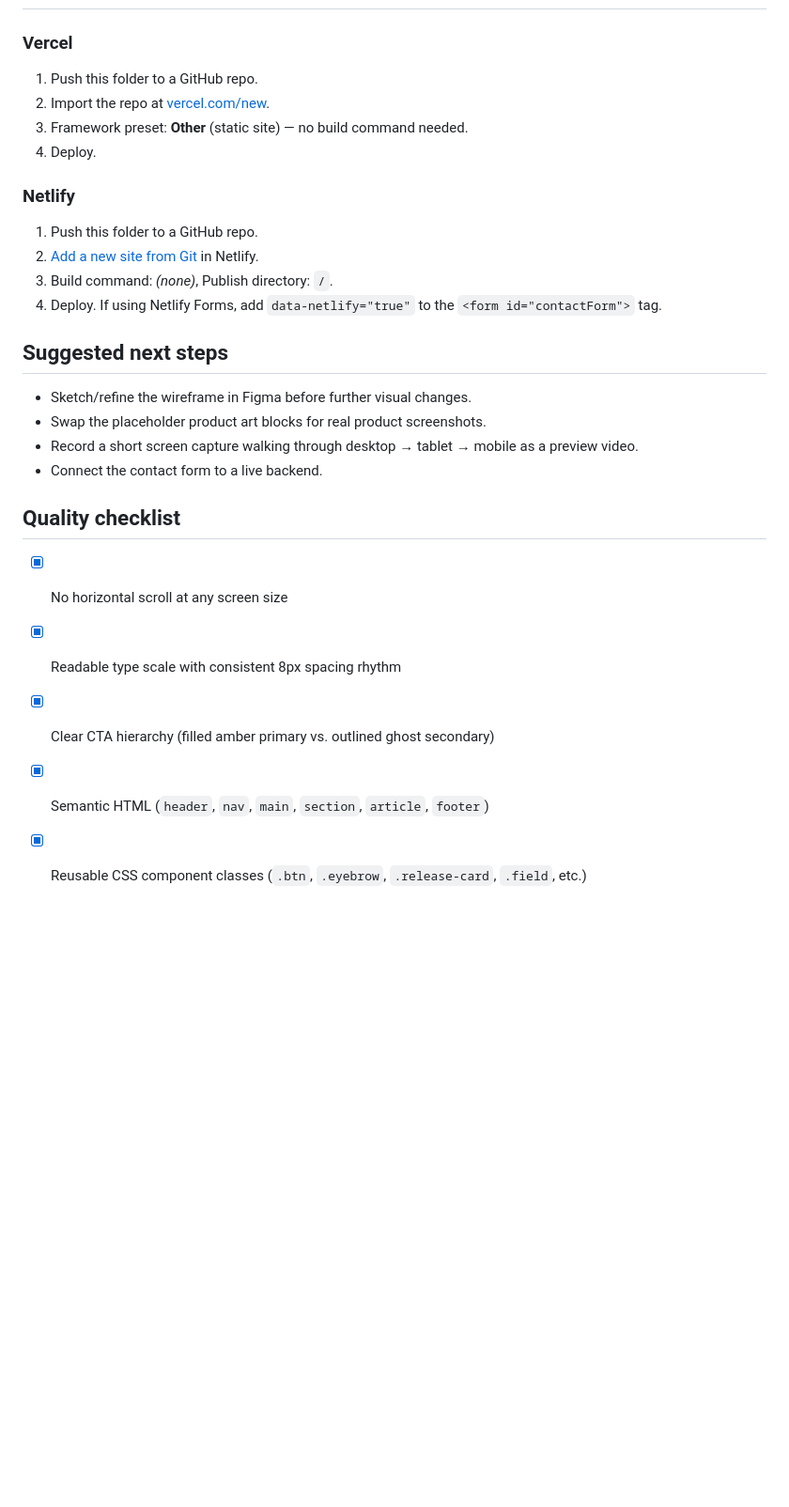
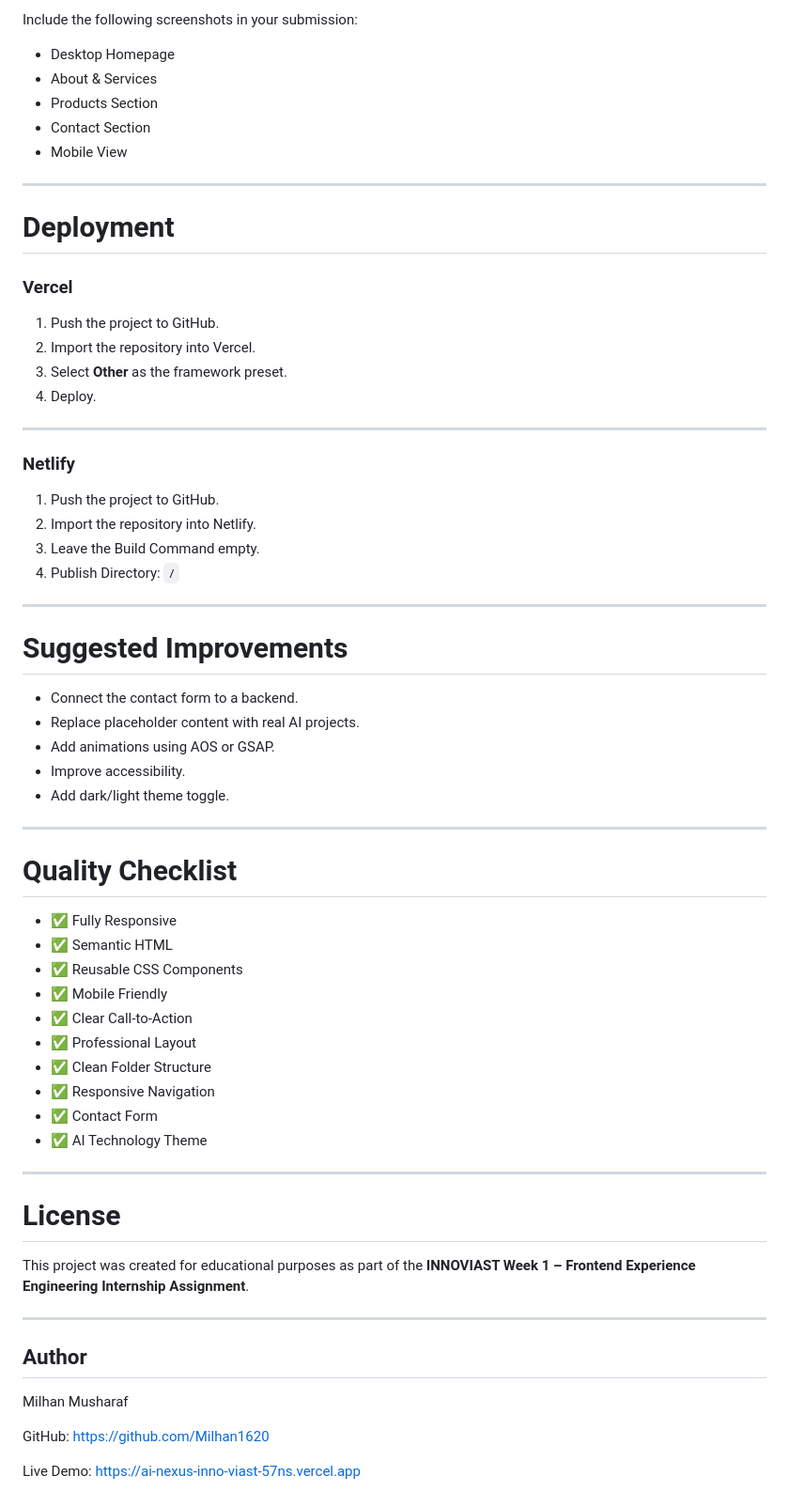
Before and after one commit to Milhan1620/AI-Nexus-InnoViast, a Markdown page: README.md, the part around one of its changes. Shown at 94% size. Rendered like a GitHub page; blank space fills up the shorter version.

```diff
--- a/README.md
+++ b/README.md
@@ -68,27 +157,68 @@ The form validates name, email format, and message client-side and shows an inli
+Include the following screenshots in your submission:
+
+- Desktop Homepage
+- About & Services
+- Products Section
+- Contact Section
+- Mobile View
+
+---
+
+# Deployment
 
 ### Vercel
-1. Push this folder to a GitHub repo.
-2. Import the repo at [vercel.com/new](https://vercel.com/new).
-3. Framework preset: **Other** (static site) — no build command needed.
+
+1. Push the project to GitHub.
+2. Import the repository into Vercel.
+3. Select **Other** as the framework preset.
 4. Deploy.
 
+---
+
 ### Netlify
-1. Push this folder to a GitHub repo.
-2. [Add a new site from Git](https://app.netlify.com/start) in Netlify.
-3. Build command: *(none)*, Publish directory: `/`.
-4. Deploy. If using Netlify Forms, add `data-netlify="true"` to the `<form id="contactForm">` tag.
 
-## Suggested next steps
+1. Push the project to GitHub.
+2. Import the repository into Netlify.
+3. Leave the Build Command empty.
+4. Publish Directory: `/`
 
-- Sketch/refine the wireframe in Figma before further visual changes.
-- Swap the placeholder product art blocks for real product screenshots.
-- Record a short screen capture walking through desktop → tablet → mobile as a preview video.
-- Connect the contact form to a live backend.
+---
 
-## Quality checklist
+# Suggested Improvements
 
-- [x] No horizontal scroll at any screen size
-- [x] Readable type scale with consistent 8px spacing rhythm
-- [x] Clear CTA hierarchy (filled amber primary vs. outlined ghost secondary)
-- [x] Semantic HTML (`header`, `nav`, `main`, `section`, `article`, `footer`)
-- [x] Reusable CSS component classes (`.btn`, `.eyebrow`, `.release-card`, `.field`, etc.)
+- Connect the contact form to a backend.
+- Replace placeholder content with real AI projects.
+- Add animations using AOS or GSAP.
+- Improve accessibility.
+- Add dark/light theme toggle.
+
+---
+
+# Quality Checklist
+
+- ✅ Fully Responsive
+- ✅ Semantic HTML
+- ✅ Reusable CSS Components
+- ✅ Mobile Friendly
+- ✅ Clear Call-to-Action
+- ✅ Professional Layout
+- ✅ Clean Folder Structure
+- ✅ Responsive Navigation
+- ✅ Contact Form
+- ✅ AI Technology Theme
+
+---
+
+# License
+
+This project was created for educational purposes as part of the **INNOVIAST Week 1 – Frontend Experience Engineering Internship Assignment**.
+
+---
+
+## Author
+
+Milhan Musharaf
+
+GitHub: https://github.com/Milhan1620
+
+Live Demo: https://ai-nexus-inno-viast-57ns.vercel.app
```
Also changed, not shown: other parts of README.md (+130 -41 lines).
